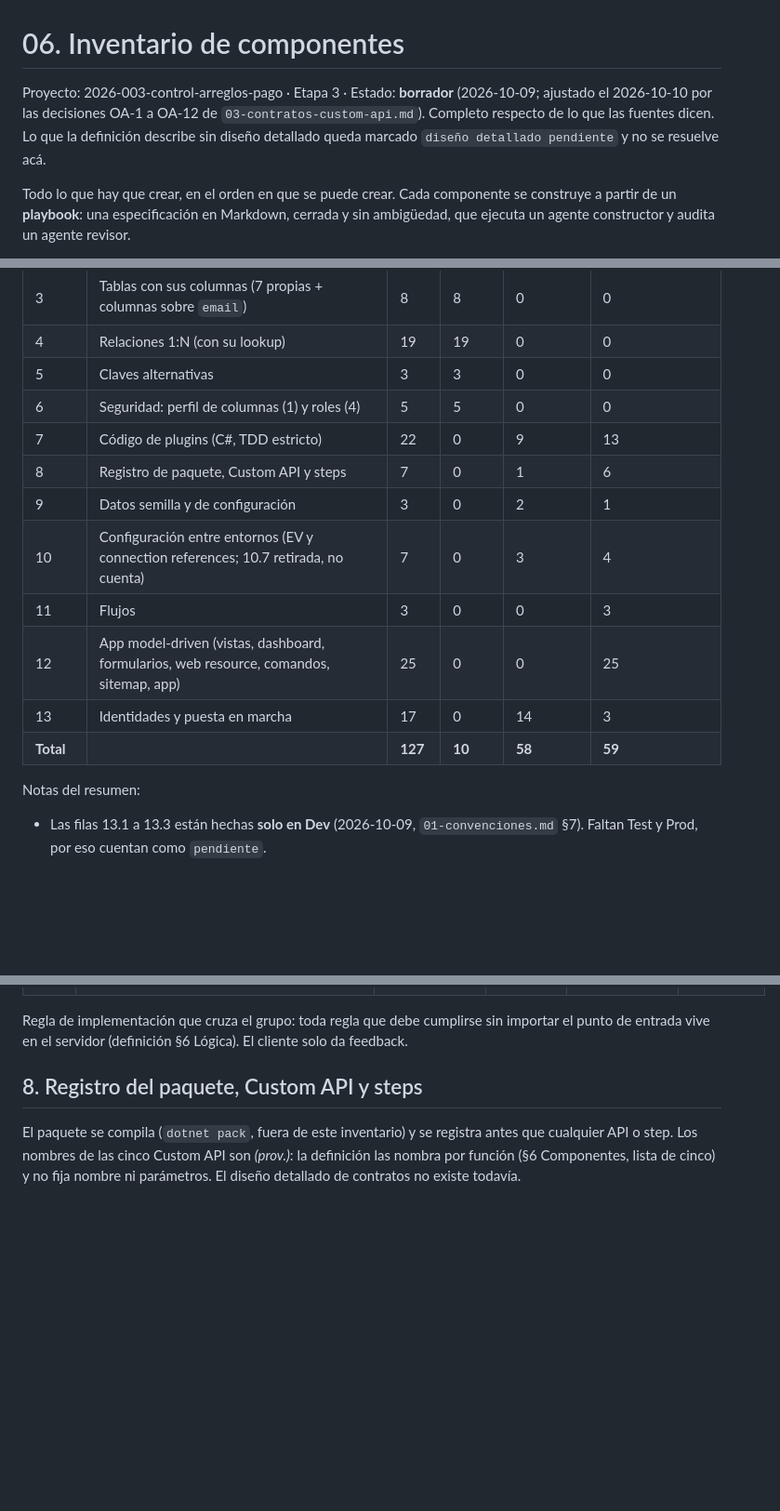
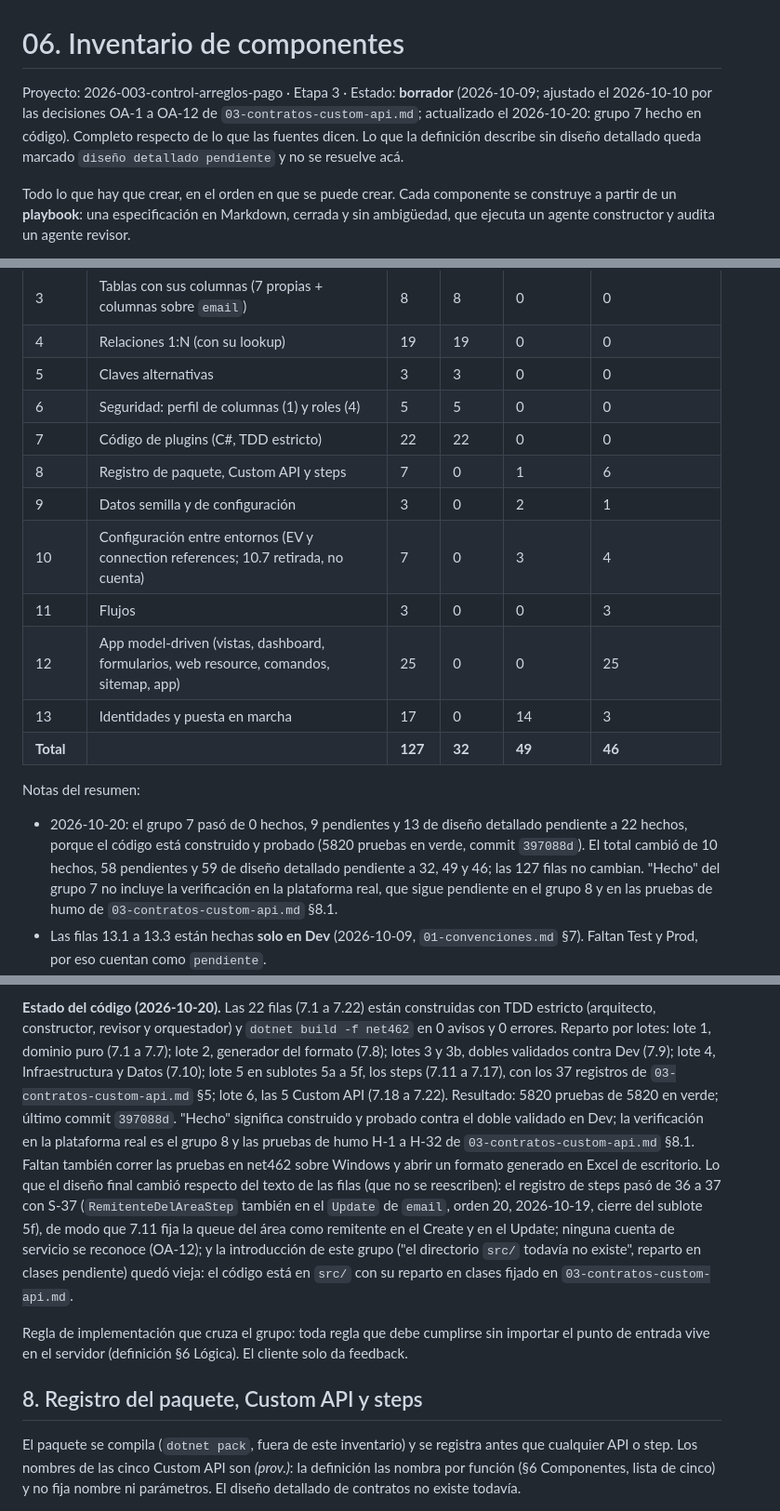
Before and after one commit to randy-kauffman/ControlArreglosDePago, a Markdown page: diseno/06-inventario-componentes.md, 3 parts joined by grey strips. Shown at 93% size. Rendered like a GitHub page; blank space fills up the shorter version.

Commit message:
docs(inventario): marca el grupo 7 como hecho en codigo (lotes 1 a 6, 5820 pruebas)

```diff
--- a/diseno/06-inventario-componentes.md
+++ b/diseno/06-inventario-componentes.md
@@ -1,6 +1,6 @@
 # 06. Inventario de componentes
 
-Proyecto: 2026-003-control-arreglos-pago · Etapa 3 · Estado: **borrador** (2026-10-09; ajustado el 2026-10-10 por las decisiones OA-1 a OA-12 de `03-contratos-custom-api.md`). Completo respecto de lo que las fuentes dicen. Lo que la definición describe sin diseño detallado queda marcado `diseño detallado pendiente` y no se resuelve acá.
+Proyecto: 2026-003-control-arreglos-pago · Etapa 3 · Estado: **borrador** (2026-10-09; ajustado el 2026-10-10 por las decisiones OA-1 a OA-12 de `03-contratos-custom-api.md`; actualizado el 2026-10-20: grupo 7 hecho en código). Completo respecto de lo que las fuentes dicen. Lo que la definición describe sin diseño detallado queda marcado `diseño detallado pendiente` y no se resuelve acá.
 
 Todo lo que hay que crear, en el orden en que se puede crear. Cada componente se construye a partir de un **playbook**: una especificación en Markdown, cerrada y sin ambigüedad, que ejecuta un agente constructor y audita un agente revisor.
 
@@ -25,17 +25,18 @@ Fuentes: `definicion.md` (§6, D-01 a D-36, RF y RNF), `diseno/01-convenciones.m
 | 4 | Relaciones 1:N (con su lookup) | 19 | 19 | 0 | 0 |
 | 5 | Claves alternativas | 3 | 3 | 0 | 0 |
 | 6 | Seguridad: perfil de columnas (1) y roles (4) | 5 | 5 | 0 | 0 |
-| 7 | Código de plugins (C#, TDD estricto) | 22 | 0 | 9 | 13 |
+| 7 | Código de plugins (C#, TDD estricto) | 22 | 22 | 0 | 0 |
 | 8 | Registro de paquete, Custom API y steps | 7 | 0 | 1 | 6 |
 | 9 | Datos semilla y de configuración | 3 | 0 | 2 | 1 |
 | 10 | Configuración entre entornos (EV y connection references; 10.7 retirada, no cuenta) | 7 | 0 | 3 | 4 |
 | 11 | Flujos | 3 | 0 | 0 | 3 |
 | 12 | App model-driven (vistas, dashboard, formularios, web resource, comandos, sitemap, app) | 25 | 0 | 0 | 25 |
 | 13 | Identidades y puesta en marcha | 17 | 0 | 14 | 3 |
-| **Total** | | **127** | **10** | **58** | **59** |
+| **Total** | | **127** | **32** | **49** | **46** |
 
 Notas del resumen:
 
+- 2026-10-20: el grupo 7 pasó de 0 hechos, 9 pendientes y 13 de diseño detallado pendiente a 22 hechos, porque el código está construido y probado (5820 pruebas en verde, commit `397088d`). El total cambió de 10 hechos, 58 pendientes y 59 de diseño detallado pendiente a 32, 49 y 46; las 127 filas no cambian. "Hecho" del grupo 7 no incluye la verificación en la plataforma real, que sigue pendiente en el grupo 8 y en las pruebas de humo de `03-contratos-custom-api.md` §8.1.
 - Las filas 13.1 a 13.3 están hechas **solo en Dev** (2026-10-09, `01-convenciones.md` §7). Faltan Test y Prod, por eso cuentan como `pendiente`.
 - La fila 10.7 quedó **retirada** el 2026-10-10 (OA-12) y no cuenta como fila activa; no se renumeraron las demás. Antes del cambio el total era 128 filas (59 pendientes) y el grupo 10 tenía 8 (4 pendientes).
 - La fila 11.3 es condicional (el respaldo de D-11 no se activa) y cuenta como fila. Si no se activa, no se construye.
@@ -177,3 +179,4 @@ Estas filas **no tienen playbook**. Cada pieza se especifica con pruebas de acep
+**Estado del código (2026-10-20).** Las 22 filas (7.1 a 7.22) están construidas con TDD estricto (arquitecto, constructor, revisor y orquestador) y `dotnet build -f net462` en 0 avisos y 0 errores. Reparto por lotes: lote 1, dominio puro (7.1 a 7.7); lote 2, generador del formato (7.8); lotes 3 y 3b, dobles validados contra Dev (7.9); lote 4, Infraestructura y Datos (7.10); lote 5 en sublotes 5a a 5f, los steps (7.11 a 7.17), con los 37 registros de `03-contratos-custom-api.md` §5; lote 6, las 5 Custom API (7.18 a 7.22). Resultado: 5820 pruebas de 5820 en verde; último commit `397088d`. "Hecho" significa construido y probado contra el doble validado en Dev; la verificación en la plataforma real es el grupo 8 y las pruebas de humo H-1 a H-32 de `03-contratos-custom-api.md` §8.1. Faltan también correr las pruebas en net462 sobre Windows y abrir un formato generado en Excel de escritorio. Lo que el diseño final cambió respecto del texto de las filas (que no se reescriben): el registro de steps pasó de 36 a 37 con S-37 (`RemitenteDelAreaStep` también en el `Update` de `email`, orden 20, 2026-10-19, cierre del sublote 5f), de modo que 7.11 fija la queue del área como remitente en el Create y en el Update; ninguna cuenta de servicio se reconoce (OA-12); y la introducción de este grupo ("el directorio `src/` todavía no existe", reparto en clases pendiente) quedó vieja: el código está en `src/` con su reparto en clases fijado en `03-contratos-custom-api.md`.
 
 Regla de implementación que cruza el grupo: toda regla que debe cumplirse sin importar el punto de entrada vive en el servidor (definición §6 Lógica). El cliente solo da feedback.
 
```
Also changed, not shown: other parts of diseno/06-inventario-componentes.md (+23 -22 lines).
